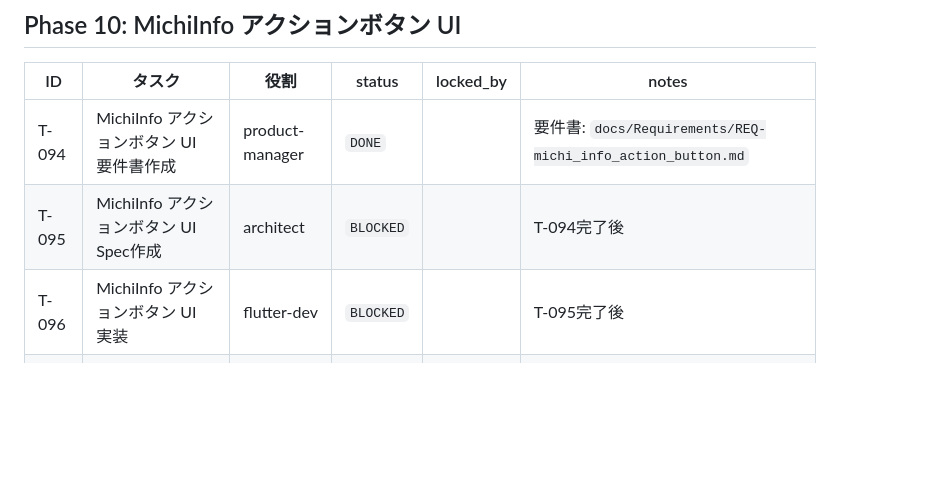
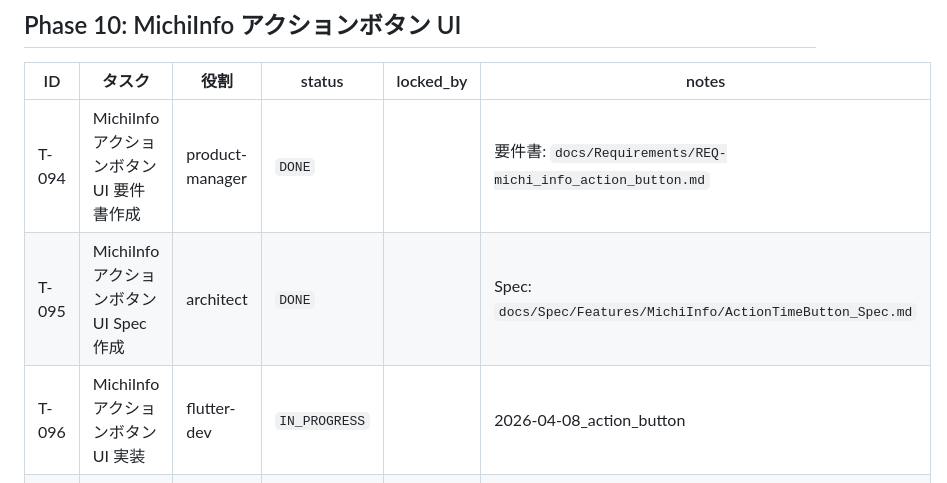
Before and after one commit to NK-Project4389/MichiMark, a Markdown page: docs/Tasks/TASKBOARD.md, the part around the change. Drawn GitHub-style; blank space fills up the shorter version.

Commit message:
docs: ActionTimeButton Spec作成・T-095 DONE・T-096 IN_PROGRESS

```diff
--- a/docs/Tasks/TASKBOARD.md
+++ b/docs/Tasks/TASKBOARD.md
@@ -122,8 +122,8 @@
 | ID | タスク | 役割 | status | locked_by | notes |
 |---|---|---|---|---|---|
 | T-094 | MichiInfo アクションボタン UI 要件書作成 | product-manager | `DONE` | | 要件書: `docs/Requirements/REQ-michi_info_action_button.md` |
-| T-095 | MichiInfo アクションボタン UI Spec作成 | architect | `BLOCKED` | | T-094完了後 |
-| T-096 | MichiInfo アクションボタン UI 実装 | flutter-dev | `BLOCKED` | | T-095完了後 |
+| T-095 | MichiInfo アクションボタン UI Spec作成 | architect | `DONE` | | Spec: `docs/Spec/Features/MichiInfo/ActionTimeButton_Spec.md` |
+| T-096 | MichiInfo アクションボタン UI 実装 | flutter-dev | `IN_PROGRESS` | | 2026-04-08_action_button |
 | T-097 | MichiInfo アクションボタン UI レビュー | reviewer | `BLOCKED` | | T-096完了後 |
 | T-098 | MichiInfo アクションボタン UI テスト | tester | `BLOCKED` | | T-097完了後 |
 
```
Also changed, not shown: 1 other file.
